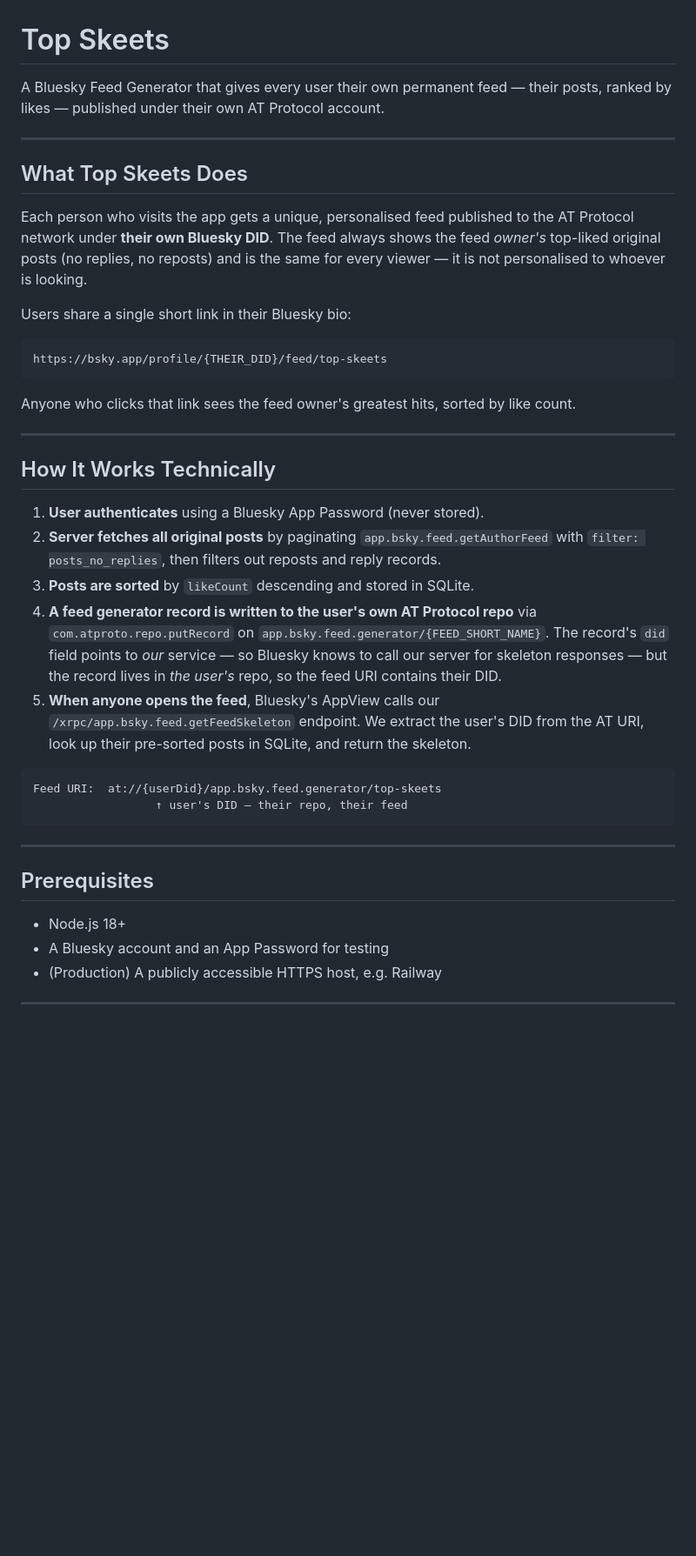
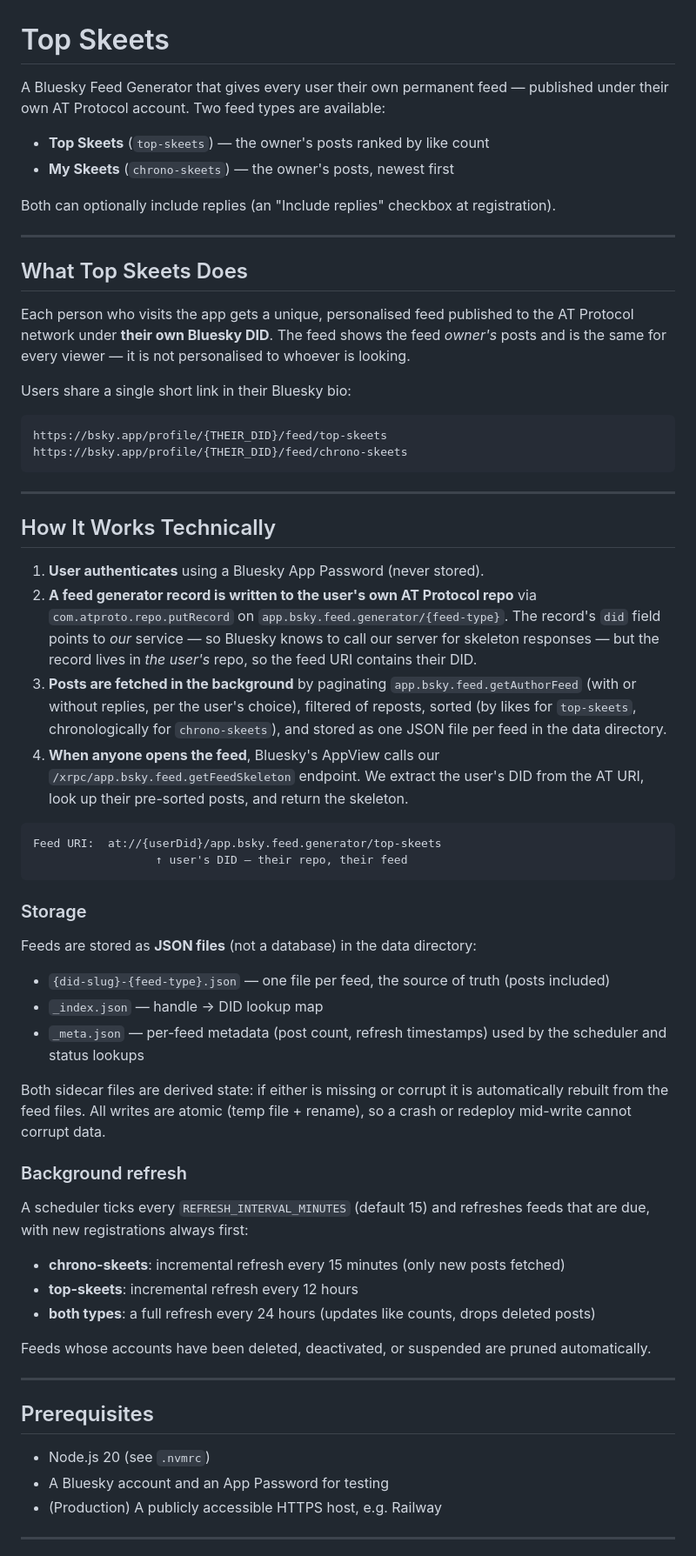
Before and after one commit to phdynamic/bluesky-top-skeets, a Markdown page: README.md, the part around one of its changes. Shown at 87% size. Drawn GitHub-style; blank space fills up the shorter version.

````diff
--- a/README.md
+++ b/README.md
@@ -1,41 +1,64 @@
 # Top Skeets
 
-A Bluesky Feed Generator that gives every user their own permanent feed — their posts, ranked by likes — published under their own AT Protocol account.
+A Bluesky Feed Generator that gives every user their own permanent feed — published under their own AT Protocol account. Two feed types are available:
+
+- **Top Skeets** (`top-skeets`) — the owner's posts ranked by like count
+- **My Skeets** (`chrono-skeets`) — the owner's posts, newest first
+
+Both can optionally include replies (an "Include replies" checkbox at registration).
 
 ---
 
 ## What Top Skeets Does
 
-Each person who visits the app gets a unique, personalised feed published to the AT Protocol network under **their own Bluesky DID**. The feed always shows the feed *owner's* top-liked original posts (no replies, no reposts) and is the same for every viewer — it is not personalised to whoever is looking.
+Each person who visits the app gets a unique, personalised feed published to the AT Protocol network under **their own Bluesky DID**. The feed shows the feed *owner's* posts and is the same for every viewer — it is not personalised to whoever is looking.
 
 Users share a single short link in their Bluesky bio:
 
 ```
 https://bsky.app/profile/{THEIR_DID}/feed/top-skeets
+https://bsky.app/profile/{THEIR_DID}/feed/chrono-skeets
 ```
-
-Anyone who clicks that link sees the feed owner's greatest hits, sorted by like count.
 
 ---
 
 ## How It Works Technically
 
 1. **User authenticates** using a Bluesky App Password (never stored).
-2. **Server fetches all original posts** by paginating `app.bsky.feed.getAuthorFeed` with `filter: posts_no_replies`, then filters out reposts and reply records.
-3. **Posts are sorted** by `likeCount` descending and stored in SQLite.
-4. **A feed generator record is written to the user's own AT Protocol repo** via `com.atproto.repo.putRecord` on `app.bsky.feed.generator/{FEED_SHORT_NAME}`. The record's `did` field points to *our* service — so Bluesky knows to call our server for skeleton responses — but the record lives in *the user's* repo, so the feed URI contains their DID.
-5. **When anyone opens the feed**, Bluesky's AppView calls our `/xrpc/app.bsky.feed.getFeedSkeleton` endpoint. We extract the user's DID from the AT URI, look up their pre-sorted posts in SQLite, and return the skeleton.
+2. **A feed generator record is written to the user's own AT Protocol repo** via `com.atproto.repo.putRecord` on `app.bsky.feed.generator/{feed-type}`. The record's `did` field points to *our* service — so Bluesky knows to call our server for skeleton responses — but the record lives in *the user's* repo, so the feed URI contains their DID.
+3. **Posts are fetched in the background** by paginating `app.bsky.feed.getAuthorFeed` (with or without replies, per the user's choice), filtered of reposts, sorted (by likes for `top-skeets`, chronologically for `chrono-skeets`), and stored as one JSON file per feed in the data directory.
+4. **When anyone opens the feed**, Bluesky's AppView calls our `/xrpc/app.bsky.feed.getFeedSkeleton` endpoint. We extract the user's DID from the AT URI, look up their pre-sorted posts, and return the skeleton.
 
 ```
 Feed URI:  at://{userDid}/app.bsky.feed.generator/top-skeets
                   ↑ user's DID — their repo, their feed
 ```
 
+### Storage
+
+Feeds are stored as **JSON files** (not a database) in the data directory:
+
+- `{did-slug}-{feed-type}.json` — one file per feed, the source of truth (posts included)
+- `_index.json` — handle → DID lookup map
+- `_meta.json` — per-feed metadata (post count, refresh timestamps) used by the scheduler and status lookups
+
+Both sidecar files are derived state: if either is missing or corrupt it is automatically rebuilt from the feed files. All writes are atomic (temp file + rename), so a crash or redeploy mid-write cannot corrupt data.
+
+### Background refresh
+
+A scheduler ticks every `REFRESH_INTERVAL_MINUTES` (default 15) and refreshes feeds that are due, with new registrations always first:
+
+- **chrono-skeets**: incremental refresh every 15 minutes (only new posts fetched)
+- **top-skeets**: incremental refresh every 12 hours
+- **both types**: a full refresh every 24 hours (updates like counts, drops deleted posts)
+
+Feeds whose accounts have been deleted, deactivated, or suspended are pruned automatically.
+
 ---
 
 ## Prerequisites
 
-- Node.js 18+
+- Node.js 20 (see `.nvmrc`)
 - A Bluesky account and an App Password for testing
 - (Production) A publicly accessible HTTPS host, e.g. Railway
 
````
Also changed, not shown: other parts of README.md (+15 -10 lines).
